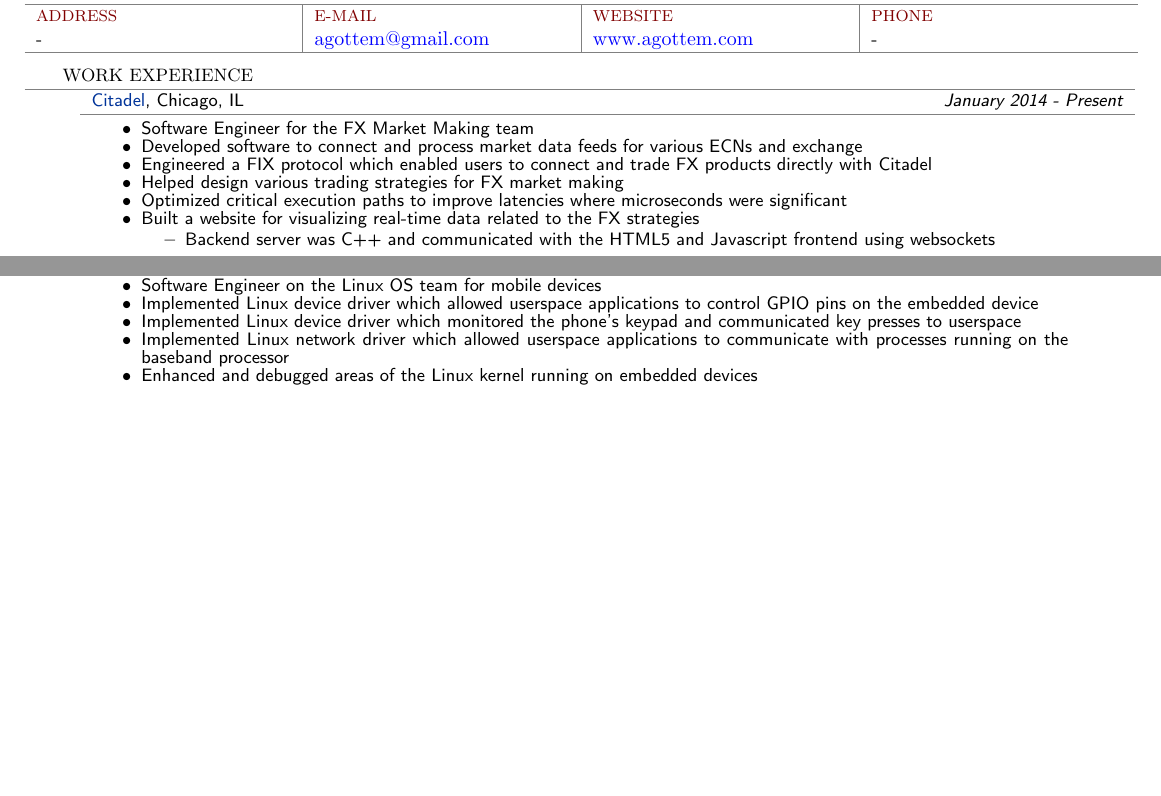
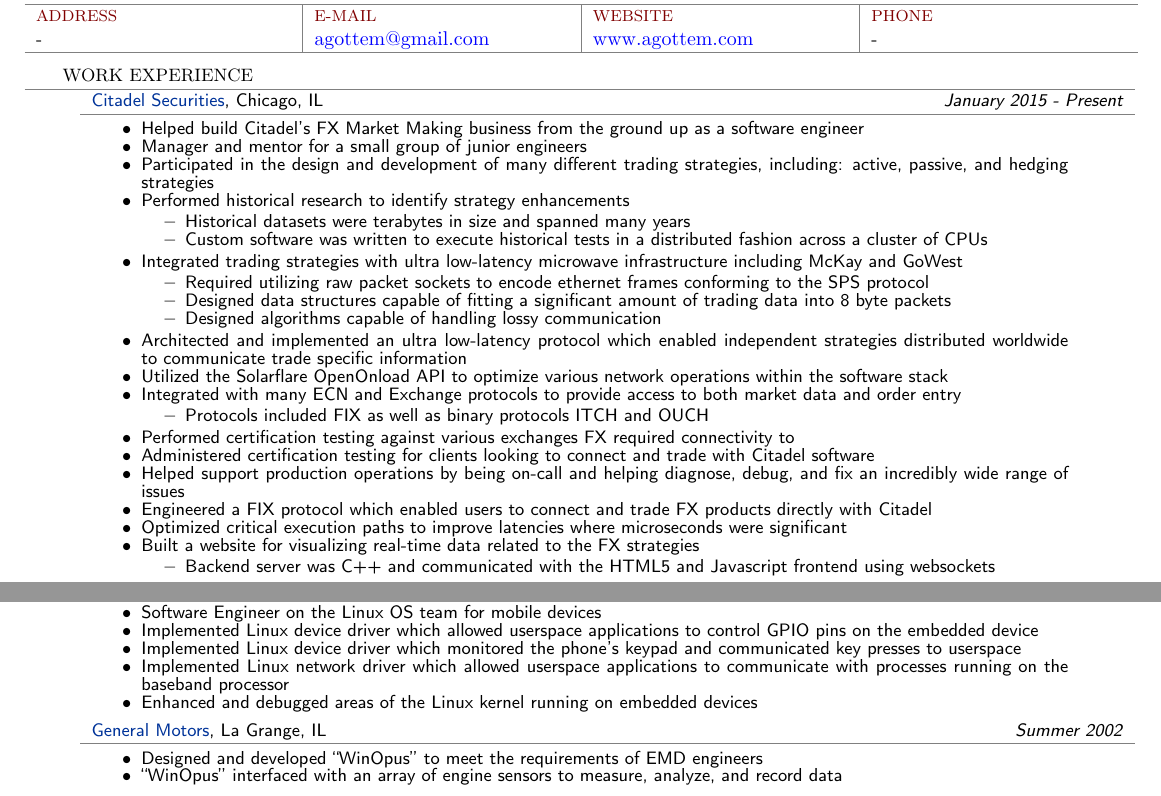
Before and after one commit to agottem/resume, a LaTeX CV (resume.tex): two parts of page 1 of 2, joined at a grey line, cut so that both start at the same text, the shorter picture padded with empty space. Compiled offline with pdfLaTeX.

Commit message:
1.  Add Citadel experience

```diff
--- a/resume.tex
+++ b/resume.tex
@@ -158,19 +158,54 @@
         \hborder
 
         &
-        \timelinedescloc{Citadel}{Chicago, IL} &
-        \timelinedates{January 2014}{Present} \\
+        \timelinedescloc{Citadel Securities}{Chicago, IL} &
+        \timelinedates{January 2015}{Present} \\
 
         \cborder{2}{3}
 
         &
         \timelinesummary{
-                         \item Software Engineer for the FX Market Making team
-                         \item Developed software to connect and process market data feeds for
-                               various ECNs and exchange
+                         \item Helped build Citadel's FX Market Making business from the ground up
+                               as a software engineer
+                         \item Manager and mentor for a small group of junior engineers
+                         \item Participated in the design and development of many different trading
+                               strategies, including: active, passive, and hedging strategies
+                         \item Performed historical research to identify strategy enhancements
+                               \begin{itemize}
+                                    \item Historical datasets were terabytes in size and spanned
+                                          many years
+                                    \item Custom software was written to execute historical tests
+                                          in a distributed fashion across a cluster of CPUs
+                                \end{itemize}
+                         \item Integrated trading strategies with ultra low-latency microwave
+                               infrastructure including McKay and GoWest
+                               \begin{itemize}
+                                    \item Required utilizing raw packet sockets to encode ethernet
+                                          frames conforming to the SPS protocol
+                                    \item Designed data structures capable of fitting a significant
+                                          amount of trading data into 8 byte packets
+                                    \item Designed algorithms capable of handling lossy
+                                          communication
+                               \end{itemize}
+                         \item Architected and implemented an ultra low-latency protocol which
+                               enabled independent strategies distributed worldwide to communicate
+                               trade specific information
+                         \item Utilized the Solarflare OpenOnload API to optimize various network
+                               operations within the software stack
+                         \item Integrated with many ECN and Exchange protocols to provide access
+                               to both market data and order entry
+                               \begin{itemize}
+                                    \item Protocols included FIX as well as binary protocols ITCH
+                                          and OUCH
+                               \end{itemize}
+                         \item Performed certification testing against various exchanges FX required
+                               connectivity to
+                         \item Administered certification testing for clients looking to connect
+                               and trade with Citadel software
+                         \item Helped support production operations by being on-call and helping
+                               diagnose, debug, and fix an incredibly wide range of issues
                          \item Engineered a FIX protocol which enabled users to connect and trade
                                FX products directly with Citadel
-                         \item Helped design various trading strategies for FX market making
                          \item Optimized critical execution paths to improve latencies where
                                microseconds were significant
                          \item Built a website for visualizing real-time data related to the
@@ -267,17 +302,17 @@
                                devices
                         } \\
 
-%        &
-%        \timelinedescloc{General Motors}{La Grange, IL} &
-%        \timelineapprox{Summer 2002} \\
-%
-%        \cborder{2}{3}
-%
-%        &
-%        \timelinesummary{
-%                         \item Designed and developer ``WinOpus'' to meet the requirements of EMD
-%                               engineers
-%                         \item ``WinOpus'' interfaced with an array of engine sensors to measure,
-%                               analyze, and record data
-%                        } \\
+        &
+        \timelinedescloc{General Motors}{La Grange, IL} &
+        \timelineapprox{Summer 2002} \\
+
+        \cborder{2}{3}
+
+        &
+        \timelinesummary{
+                         \item Designed and developed ``WinOpus'' to meet the requirements of EMD
+                               engineers
+                         \item ``WinOpus'' interfaced with an array of engine sensors to measure,
+                               analyze, and record data
+                        } \\
     \end{tabular}
@@ -284,3 +320,3 @@
 
-    \tablegap
+\clearpage
 
@@ -374,6 +413,3 @@
 %                }
 %    \end{tabular}
 
-\end{table}
-
-\clearpage
```
Also changed, not shown: resume.tex (83 more changed lines).
